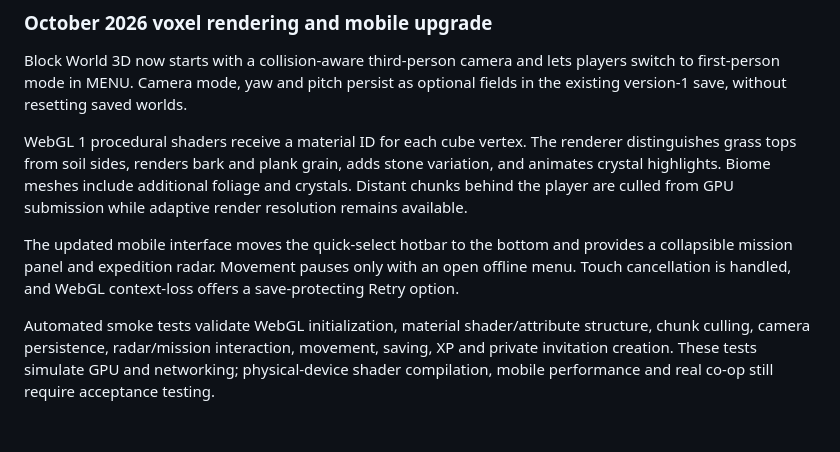
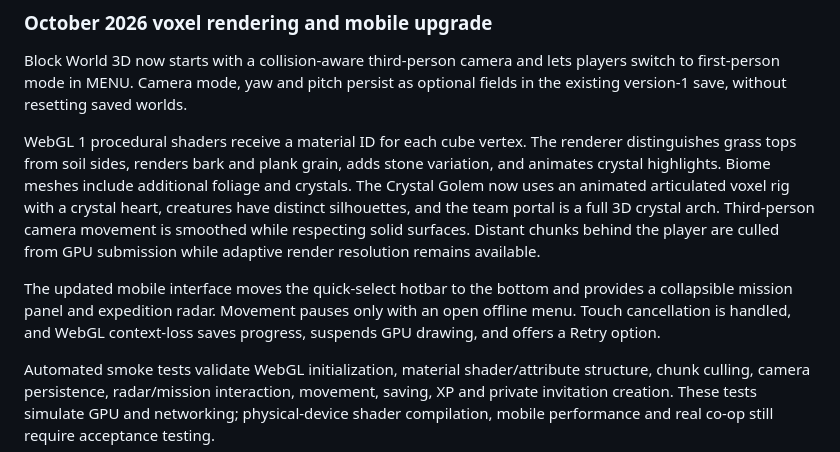
Before and after one commit to harbourviewcompany-create/jozefs-world, a Markdown page: README.md, the part around the change. GitHub-like rendering; blank space fills up the shorter version.

Commit message:
docs(block-3d): describe articulated boss/portal and GPU loss recovery

```diff
--- a/README.md
+++ b/README.md
@@ -15,9 +15,9 @@ Block World 3D is a **native WebGL voxel game**, not a CSS imitation. The origin
 
 Block World 3D now starts with a collision-aware third-person camera and lets players switch to first-person mode in MENU. Camera mode, yaw and pitch persist as optional fields in the existing version-1 save, without resetting saved worlds.
 
-WebGL 1 procedural shaders receive a material ID for each cube vertex. The renderer distinguishes grass tops from soil sides, renders bark and plank grain, adds stone variation, and animates crystal highlights. Biome meshes include additional foliage and crystals. Distant chunks behind the player are culled from GPU submission while adaptive render resolution remains available.
+WebGL 1 procedural shaders receive a material ID for each cube vertex. The renderer distinguishes grass tops from soil sides, renders bark and plank grain, adds stone variation, and animates crystal highlights. Biome meshes include additional foliage and crystals. The Crystal Golem now uses an animated articulated voxel rig with a crystal heart, creatures have distinct silhouettes, and the team portal is a full 3D crystal arch. Third-person camera movement is smoothed while respecting solid surfaces. Distant chunks behind the player are culled from GPU submission while adaptive render resolution remains available.
 
-The updated mobile interface moves the quick-select hotbar to the bottom and provides a collapsible mission panel and expedition radar. Movement pauses only with an open offline menu. Touch cancellation is handled, and WebGL context-loss offers a save-protecting Retry option.
+The updated mobile interface moves the quick-select hotbar to the bottom and provides a collapsible mission panel and expedition radar. Movement pauses only with an open offline menu. Touch cancellation is handled, and WebGL context-loss saves progress, suspends GPU drawing, and offers a Retry option.
 
 Automated smoke tests validate WebGL initialization, material shader/attribute structure, chunk culling, camera persistence, radar/mission interaction, movement, saving, XP and private invitation creation. These tests simulate GPU and networking; physical-device shader compilation, mobile performance and real co-op still require acceptance testing.
 
```
